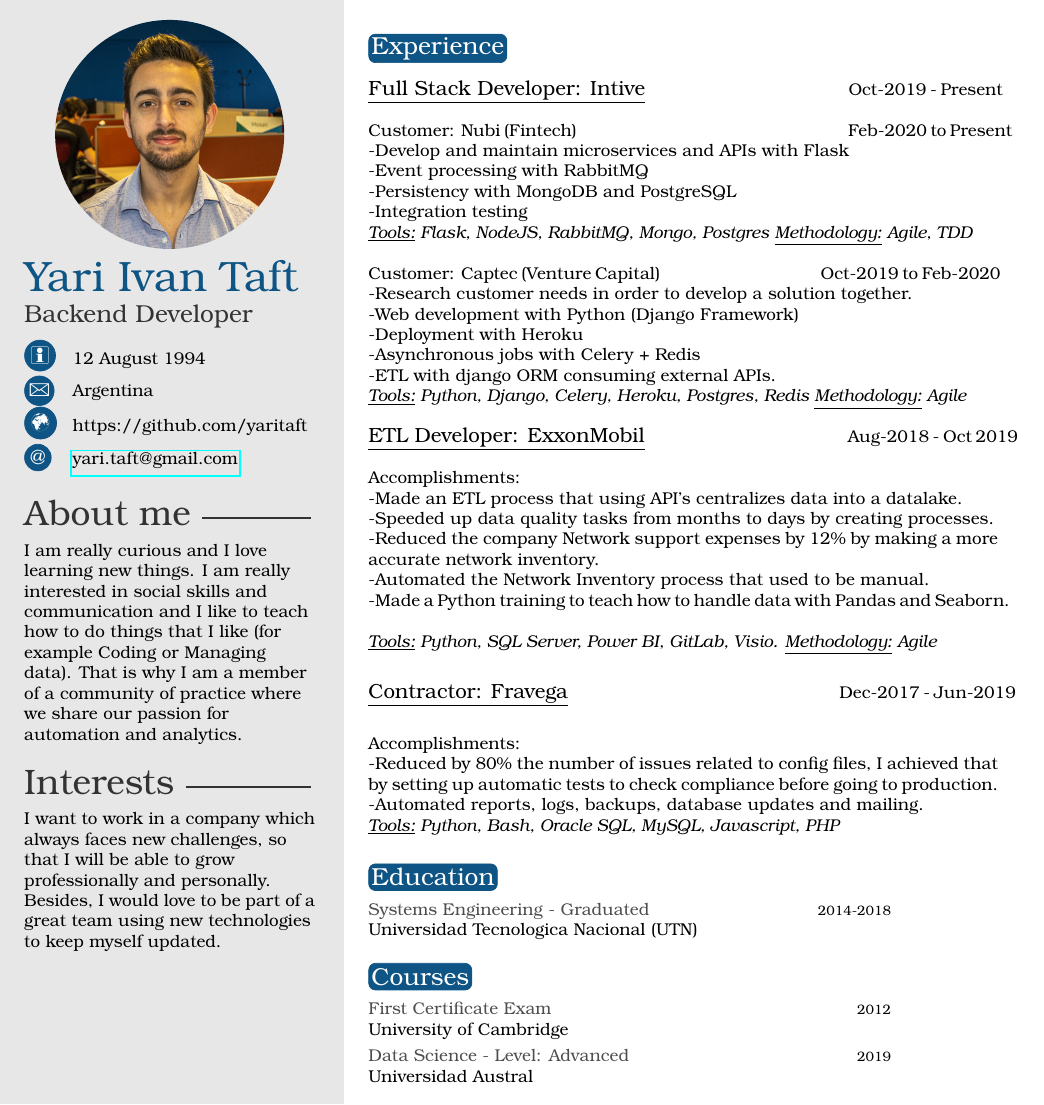
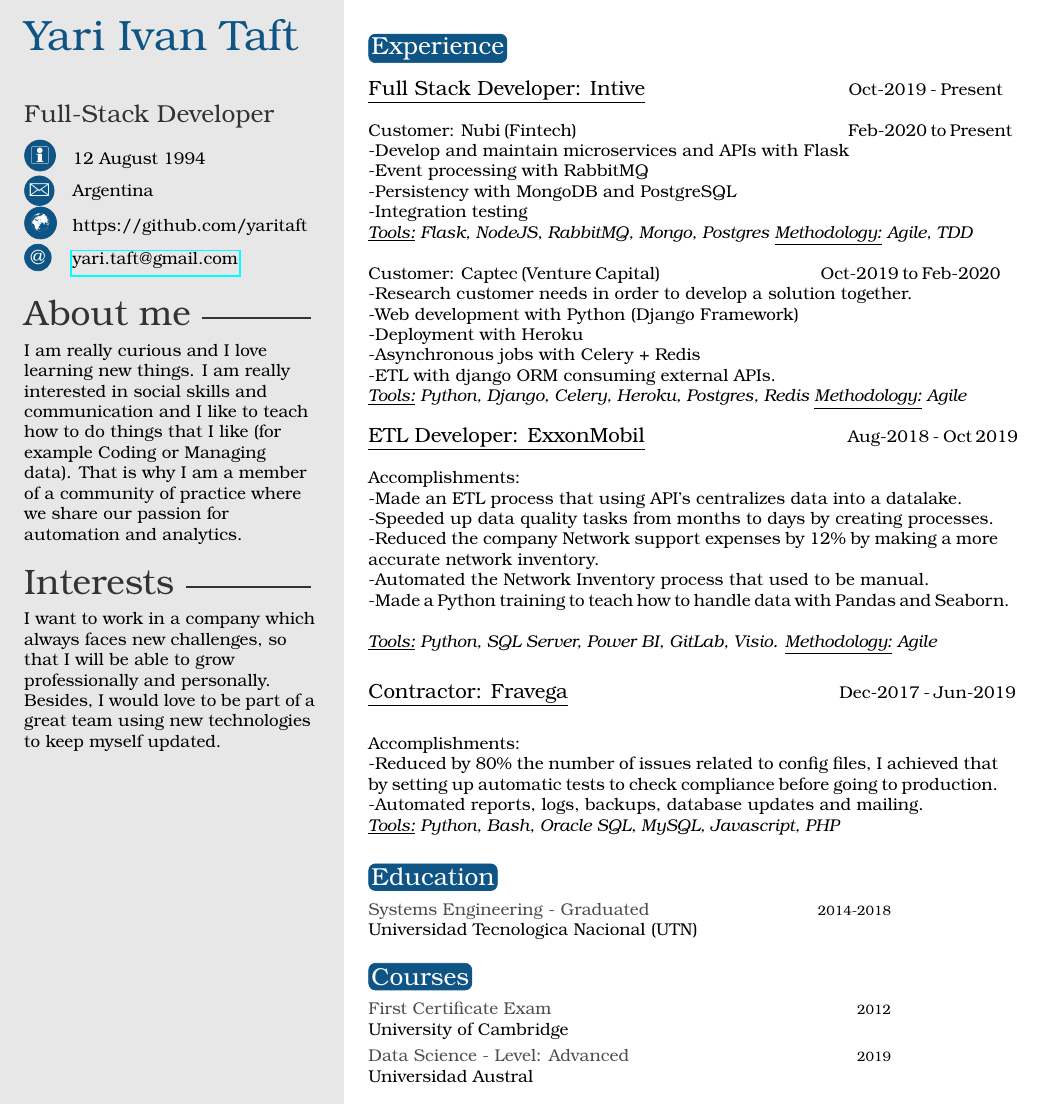
Before and after one commit to yaritaft/my_cv, a LaTeX CV (template.tex): the whole page. Compiled offline with pdfLaTeX.

Commit message:
Profile picture removed, to be American complaint.

```diff
--- a/template.tex
+++ b/template.tex
@@ -10,10 +10,11 @@
 
 % If you don't need one or more of the below, just remove the content leaving the command, e.g. \cvnumberphone{}
 
-\profilepic{image_3.jpg} % Profile picture
+\profilepic{} % Profile picture, just write inside brackets the name of the file of the profile pic you want to use
 
-\cvname{Yari Ivan Taft} % Your name
-\cvjobtitle{Backend Developer} % Job title/career
+\cvname{Yari Ivan Taft\newline\newline} % Your name
+
+\cvjobtitle{Full-Stack Developer} % Job title/career
 
 \cvdate{12 August 1994} % Date of birth
 \cvaddress{Argentina} % Short address/location, use \newline if more than 1 line is required
```
